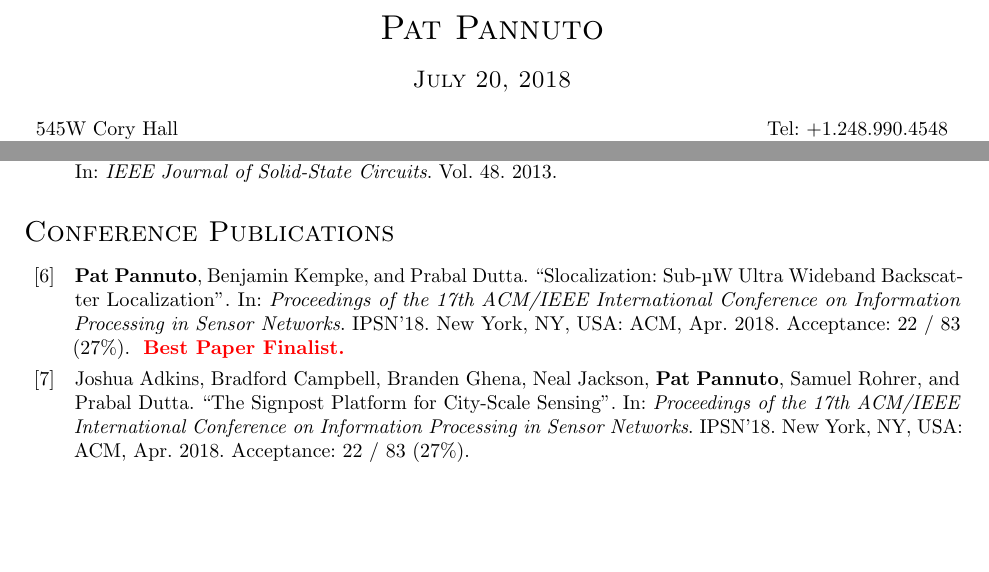
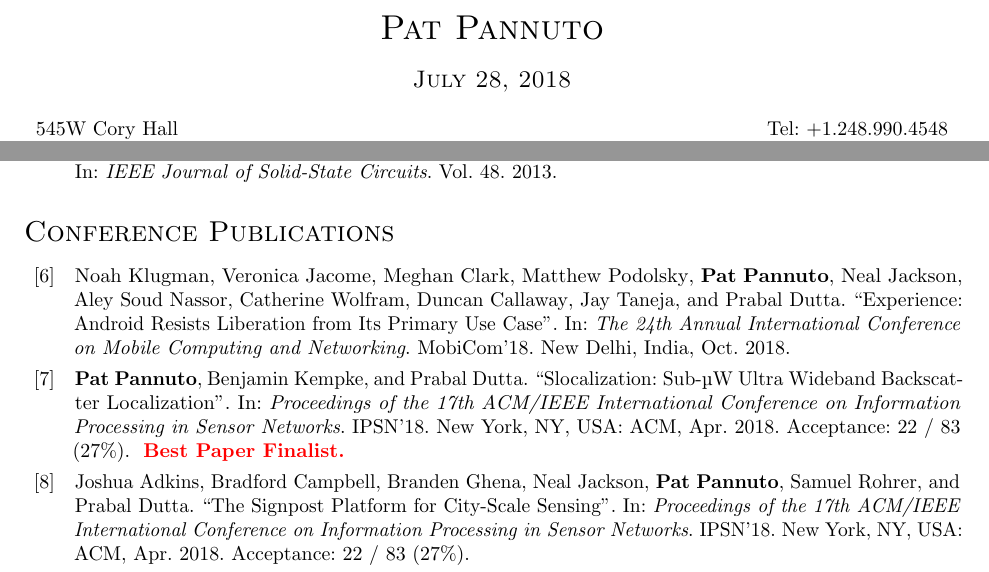
Before and after one commit to ppannuto/patpannuto.com, a LaTeX CV (cv/pannuto.tex, which reads cv/conferences.bib): two parts of pages 1 and 3 of 6, joined at a grey line, cut so that both start at the same text, the shorter picture padded with empty space. Compiled offline with pdfLaTeX.

Commit message:
add mobicom paper

```diff
--- a/cv/conferences.bib
+++ b/cv/conferences.bib
@@ -0,0 +1,9 @@
+@INPROCEEDINGS{klugman18liberation,
+	keywords={conf},
+	author={Klugman, Noah and Jacome, Veronica and Clark, Meghan and Podolsky, Matthew and \textbf{Pannuto}, \textbf{Pat} and Jackson, Neal and Nassor, Aley Soud and Wolfram, Catherine and Callaway, Duncan and Taneja, Jay and Dutta, Prabal},
+	booktitle={The 24th Annual International Conference on Mobile Computing and Networking},
+	title={Experience: Android Resists Liberation from Its Primary Use Case},
+	series={MobiCom'18},
+	year={2018},
+	month={October},
+	location={New Delhi, India},
--- a/cv/pannuto.tex
+++ b/cv/pannuto.tex
@@ -109,7 +109,7 @@
   \begin{tabular}{c}
     \textsc{\LARGE Pat Pannuto} \\
     \\
-    \textsc{\large July 20, 2018}
+    \textsc{\large July 28, 2018}
   \end{tabular}
 \end{table}
 
```
Also changed, not shown: cv/conferences.bib (16 more changed lines), 2 other files.
